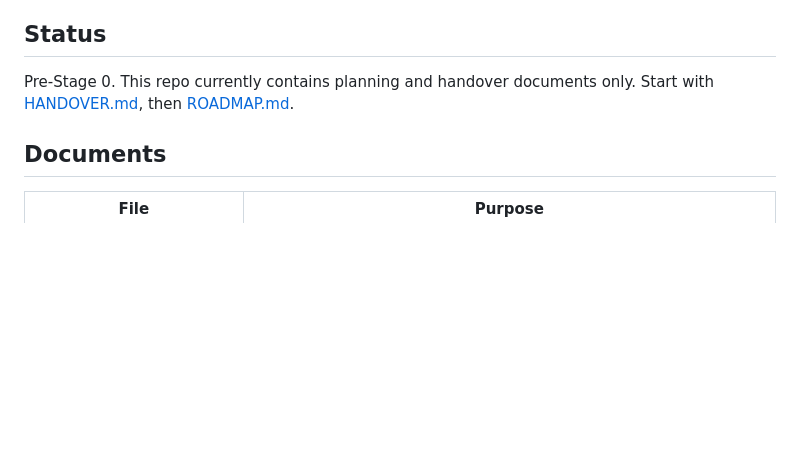
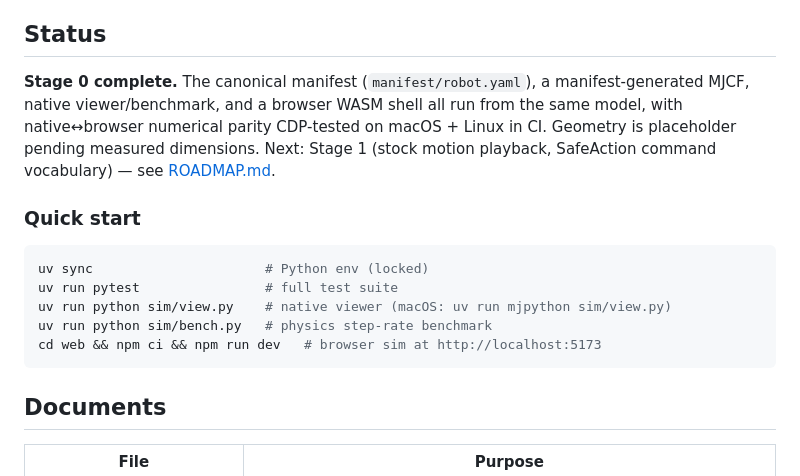
Before and after one commit to henkaku-center/sim2real, a Markdown page: README.md, the part around the change. Drawn GitHub-style; blank space fills up the shorter version.

Commit message:
docs: record tool versions and Stage 0 completion

````diff
--- a/README.md
+++ b/README.md
@@ -6,7 +6,17 @@ The project owns the **robot definition, safety contract, task API, evaluation t
 
 ## Status
 
-Pre-Stage 0. This repo currently contains planning and handover documents only. Start with [HANDOVER.md](HANDOVER.md), then [ROADMAP.md](ROADMAP.md).
+**Stage 0 complete.** The canonical manifest (`manifest/robot.yaml`), a manifest-generated MJCF, native viewer/benchmark, and a browser WASM shell all run from the same model, with native↔browser numerical parity CDP-tested on macOS + Linux in CI. Geometry is placeholder pending measured dimensions. Next: Stage 1 (stock motion playback, SafeAction command vocabulary) — see [ROADMAP.md](ROADMAP.md).
+
+### Quick start
+
+```bash
+uv sync                      # Python env (locked)
+uv run pytest                # full test suite
+uv run python sim/view.py    # native viewer (macOS: uv run mjpython sim/view.py)
+uv run python sim/bench.py   # physics step-rate benchmark
+cd web && npm ci && npm run dev   # browser sim at http://localhost:5173
+```
 
 ## Documents
 
````
Also changed, not shown: VERSIONS.md (added, +44 -0 lines).
